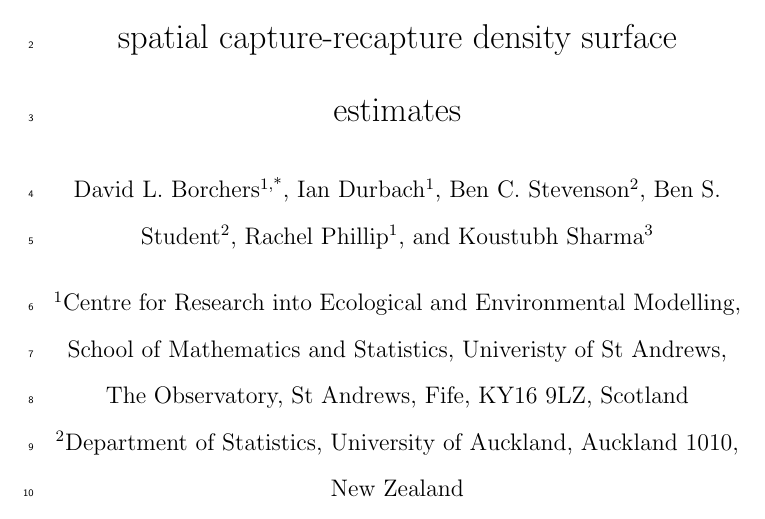
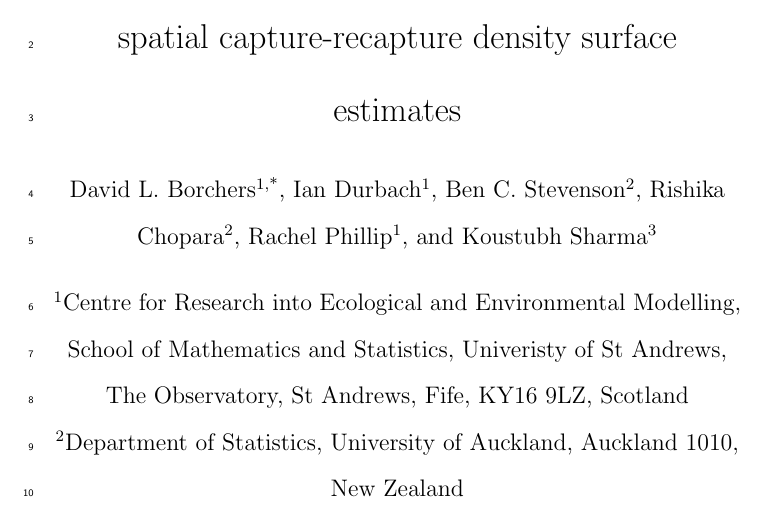
Before and after one commit to david-borchers/monalisa, a LaTeX document (paper/mona-lisa.tex): part of page 1 of 31, cut so that both start at the same text. Compiled offline with pdfLaTeX.

Commit message:
Replacing "Ben's Student" with Rishika's name.

```diff
--- a/paper/mona-lisa.tex
+++ b/paper/mona-lisa.tex
@@ -24,7 +24,7 @@
 \author[1,*]{David L. Borchers}
 \author[1]{Ian Durbach}
 \author[2]{Ben C. Stevenson}
-\author[2]{Ben S. Student}
+\author[2]{Rishika Chopara}
 \author[1]{Rachel Phillip}
 \author[3]{Koustubh Sharma}
 
```
